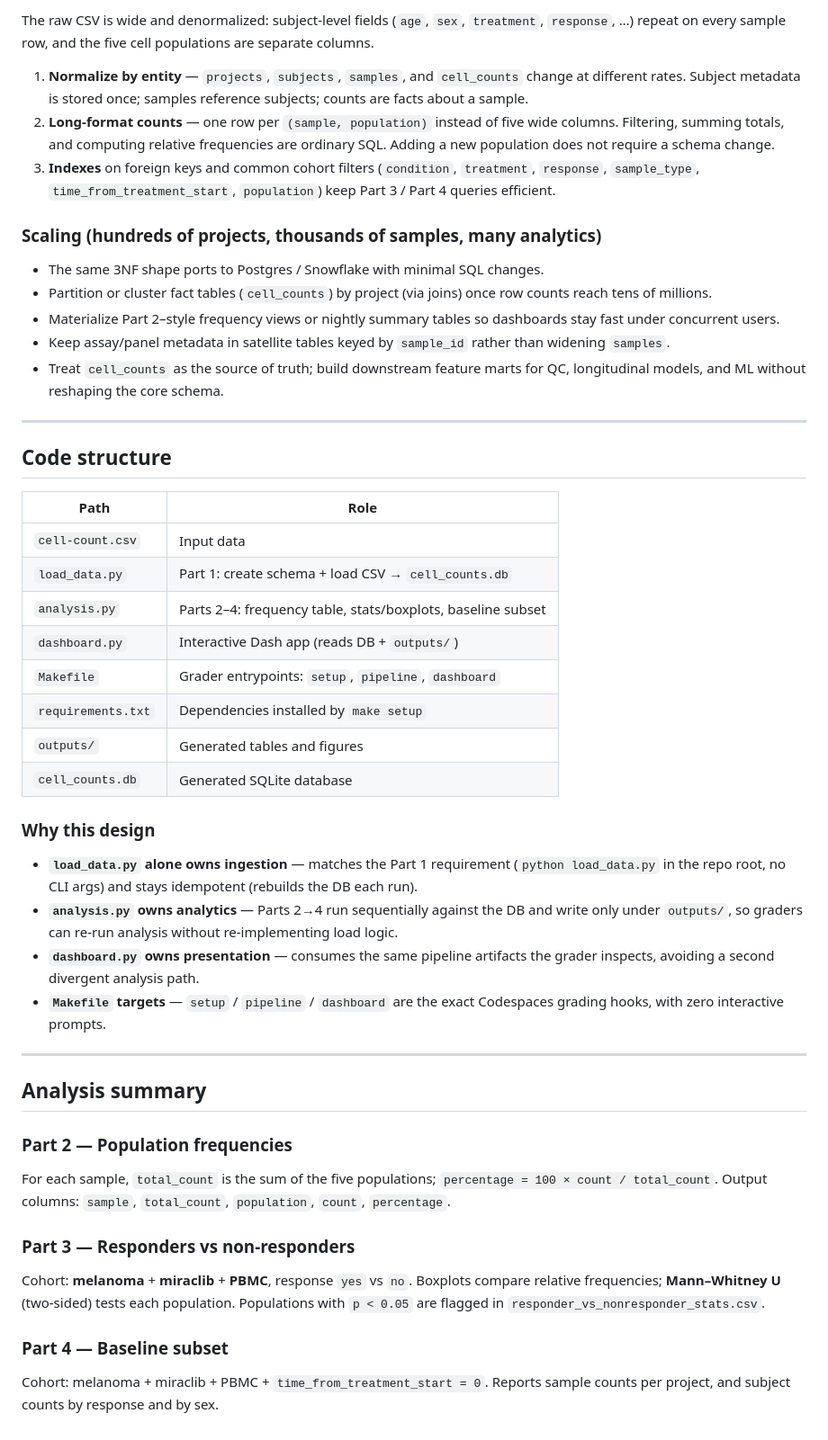
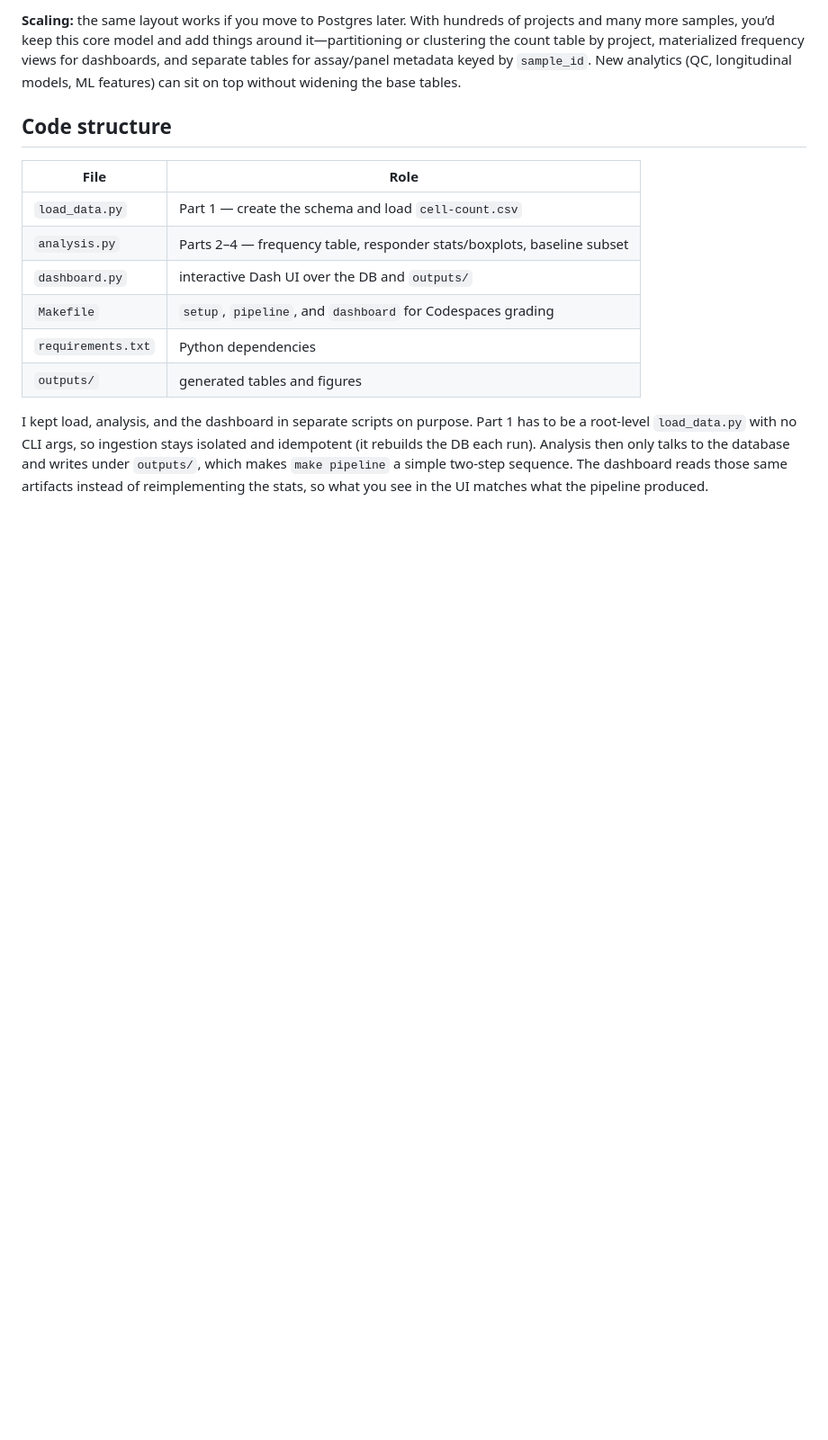
Before and after one commit to hegschan/TeikoTech, a Markdown page: README.md, the part around one of its changes. Shown at 90% size. GitHub-like rendering; blank space fills up the shorter version.

```diff
--- a/README.md
+++ b/README.md
@@ -82,75 +45,14 @@ cell_counts
-The raw CSV is wide and denormalized: subject-level fields (`age`, `sex`,
-`treatment`, `response`, …) repeat on every sample row, and the five cell
-populations are separate columns.
-
-1. **Normalize by entity** — `projects`, `subjects`, `samples`, and
-   `cell_counts` change at different rates. Subject metadata is stored once;
-   samples reference subjects; counts are facts about a sample.
-2. **Long-format counts** — one row per `(sample, population)` instead of five
-   wide columns. Filtering, summing totals, and computing relative frequencies
-   are ordinary SQL. Adding a new population does not require a schema change.
-3. **Indexes** on foreign keys and common cohort filters (`condition`,
-   `treatment`, `response`, `sample_type`, `time_from_treatment_start`,
-   `population`) keep Part 3 / Part 4 queries efficient.
-
-### Scaling (hundreds of projects, thousands of samples, many analytics)
-
-- The same 3NF shape ports to Postgres / Snowflake with minimal SQL changes.
-- Partition or cluster fact tables (`cell_counts`) by project (via joins) once
-  row counts reach tens of millions.
-- Materialize Part 2–style frequency views or nightly summary tables so
-  dashboards stay fast under concurrent users.
-- Keep assay/panel metadata in satellite tables keyed by `sample_id` rather
-  than widening `samples`.
-- Treat `cell_counts` as the source of truth; build downstream feature marts
-  for QC, longitudinal models, and ML without reshaping the core schema.
-
----
+**Scaling:** the same layout works if you move to Postgres later. With hundreds of projects and many more samples, you’d keep this core model and add things around it—partitioning or clustering the count table by project, materialized frequency views for dashboards, and separate tables for assay/panel metadata keyed by `sample_id`. New analytics (QC, longitudinal models, ML features) can sit on top without widening the base tables.
 
 ## Code structure
 
-| Path | Role |
+| File | Role |
 |------|------|
-| `cell-count.csv` | Input data |
-| `load_data.py` | Part 1: create schema + load CSV → `cell_counts.db` |
-| `analysis.py` | Parts 2–4: frequency table, stats/boxplots, baseline subset |
-| `dashboard.py` | Interactive Dash app (reads DB + `outputs/`) |
-| `Makefile` | Grader entrypoints: `setup`, `pipeline`, `dashboard` |
-| `requirements.txt` | Dependencies installed by `make setup` |
-| `outputs/` | Generated tables and figures |
-| `cell_counts.db` | Generated SQLite database |
+| `load_data.py` | Part 1 — create the schema and load `cell-count.csv` |
+| `analysis.py` | Parts 2–4 — frequency table, responder stats/boxplots, baseline subset |
+| `dashboard.py` | interactive Dash UI over the DB and `outputs/` |
+| `Makefile` | `setup`, `pipeline`, and `dashboard` for Codespaces grading |
+| `requirements.txt` | Python dependencies |
+| `outputs/` | generated tables and figures |
 
-### Why this design
-
-- **`load_data.py` alone owns ingestion** — matches the Part 1 requirement
-  (`python load_data.py` in the repo root, no CLI args) and stays idempotent
-  (rebuilds the DB each run).
-- **`analysis.py` owns analytics** — Parts 2→4 run sequentially against the DB
-  and write only under `outputs/`, so graders can re-run analysis without
-  re-implementing load logic.
-- **`dashboard.py` owns presentation** — consumes the same pipeline artifacts
-  the grader inspects, avoiding a second divergent analysis path.
-- **`Makefile` targets** — `setup` / `pipeline` / `dashboard` are the exact
-  Codespaces grading hooks, with zero interactive prompts.
-
----
-
-## Analysis summary
-
-### Part 2 — Population frequencies
-
-For each sample, `total_count` is the sum of the five populations;
-`percentage = 100 × count / total_count`. Output columns:
-`sample`, `total_count`, `population`, `count`, `percentage`.
-
-### Part 3 — Responders vs non-responders
-
-Cohort: **melanoma** + **miraclib** + **PBMC**, response `yes` vs `no`.
-Boxplots compare relative frequencies; **Mann–Whitney U** (two-sided) tests
-each population. Populations with `p < 0.05` are flagged in
-`responder_vs_nonresponder_stats.csv`.
-
-### Part 4 — Baseline subset
-
-Cohort: melanoma + miraclib + PBMC + `time_from_treatment_start = 0`.
-Reports sample counts per project, and subject counts by response and by sex.
+I kept load, analysis, and the dashboard in separate scripts on purpose. Part 1 has to be a root-level `load_data.py` with no CLI args, so ingestion stays isolated and idempotent (it rebuilds the DB each run). Analysis then only talks to the database and writes under `outputs/`, which makes `make pipeline` a simple two-step sequence. The dashboard reads those same artifacts instead of reimplementing the stats, so what you see in the UI matches what the pipeline produced.
```
Also changed, not shown: other parts of README.md (+24 -61 lines).
